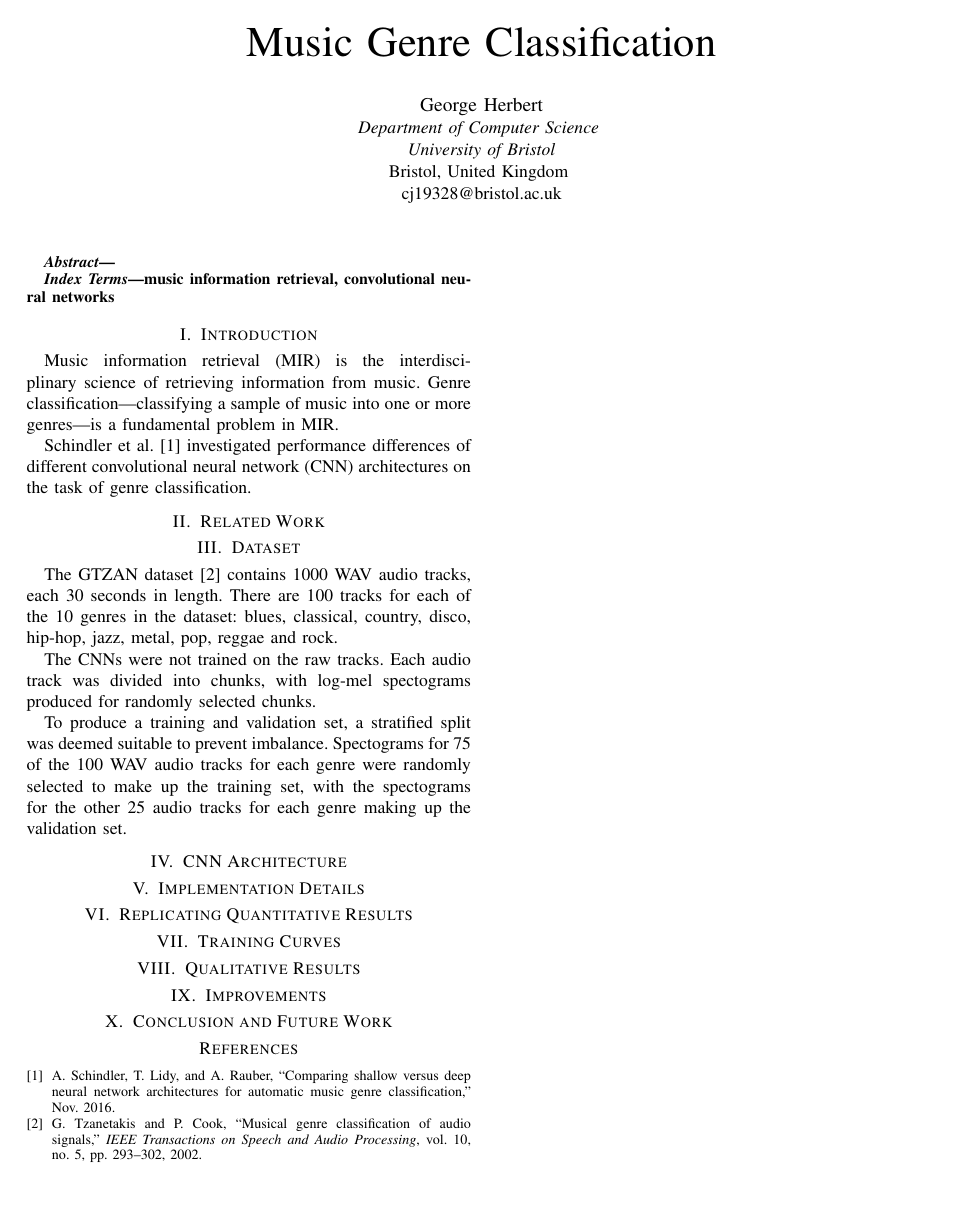
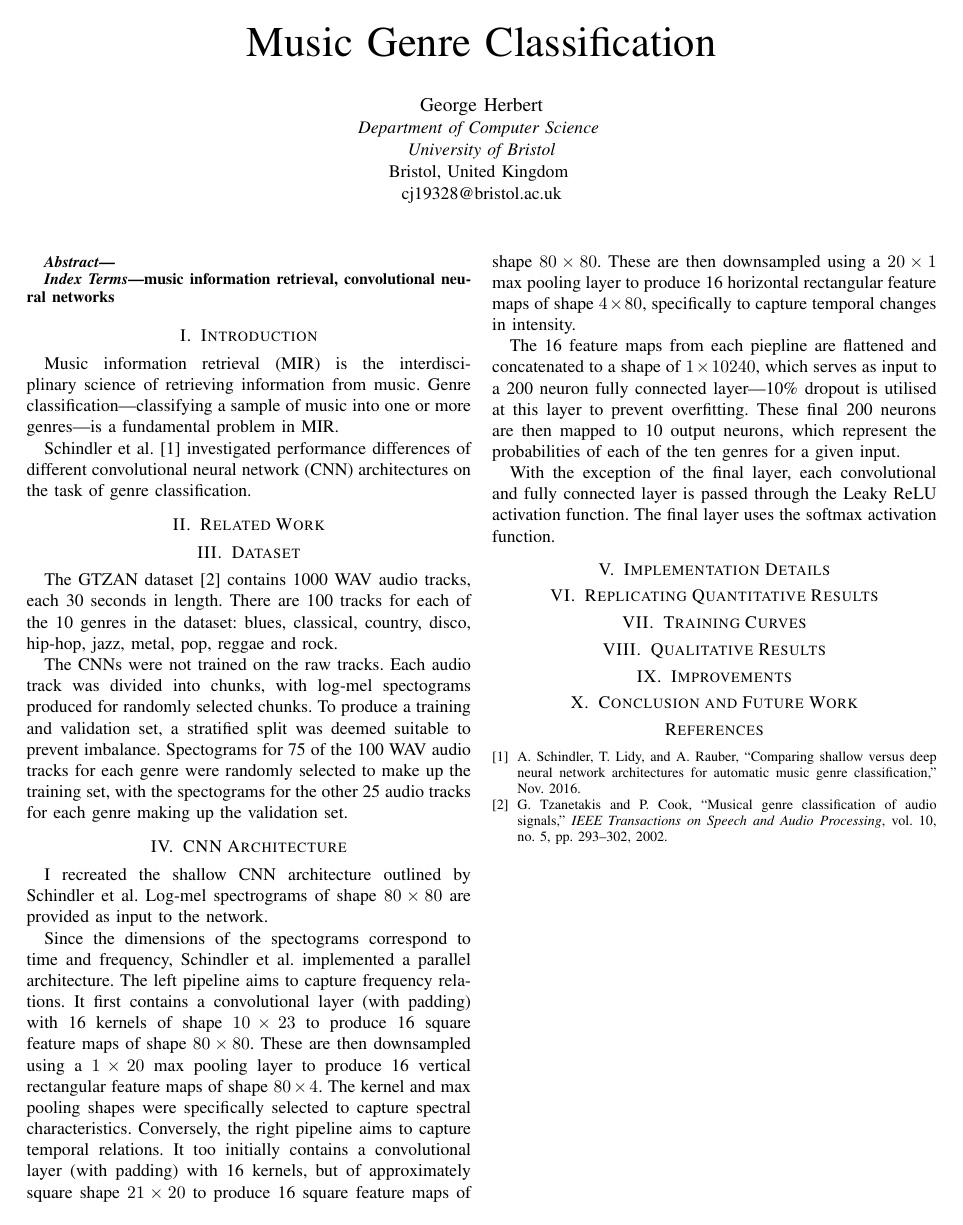
Before and after one commit to georgeherbert/music-genre-classification, a LaTeX paper (report/report.tex): the whole page. Compiled offline with pdfLaTeX; a missing font is replaced by an installed copy or a similar font; a LaTeX package or settings file that is missing is left out.

Commit message:
Included section on the CNN architecture

```diff
--- a/report/report.tex
+++ b/report/report.tex
@@ -44,11 +44,28 @@ There are 100 tracks for each of the 10 genres in the dataset: blues, classical,
 
 The CNNs were not trained on the raw tracks.
 Each audio track was divided into chunks, with log-mel spectograms produced for randomly selected chunks.
-
 To produce a training and validation set, a stratified split was deemed suitable to prevent imbalance.
 Spectograms for 75 of the 100 WAV audio tracks for each genre were randomly selected to make up the training set, with the spectograms for the other 25 audio tracks for each genre making up the validation set.
 
 \section{CNN Architecture}
+
+I recreated the shallow CNN architecture outlined by Schindler et al.
+Log-mel spectrograms of shape $80\times80$ are provided as input to the network.
+
+Since the dimensions of the spectograms correspond to time and frequency, Schindler et al. implemented a parallel architecture.
+The left pipeline aims to capture frequency relations.
+It first contains a convolutional layer (with padding) with 16 kernels of shape $10\times23$ to produce 16 square feature maps of shape $80\times80$.
+These are then downsampled using a $1\times20$ max pooling layer to produce 16 vertical rectangular feature maps of shape $80\times4$.
+The kernel and max pooling shapes were specifically selected to capture spectral characteristics.
+Conversely, the right pipeline aims to capture temporal relations.
+It too initially contains a convolutional layer (with padding) with 16 kernels, but of approximately square shape $21\times20$ to produce 16 square feature maps of shape $80\times80$.
+These are then downsampled using a $20\times1$ max pooling layer to produce 16 horizontal rectangular feature maps of shape $4\times80$, specifically to capture temporal changes in intensity.
+
+The 16 feature maps from each piepline are flattened and concatenated to a shape of $1\times10240$, which serves as input to a 200 neuron fully connected layer---10\% dropout is utilised at this layer to prevent overfitting.
+These final 200 neurons are then mapped to 10 output neurons, which represent the probabilities of each of the ten genres for a given input.
+
+With the exception of the final layer, each convolutional and fully connected layer is passed through the Leaky ReLU activation function.
+The final layer uses the softmax activation function.
 
 \section{Implementation Details}
 
```
Also changed, not shown: report/report.pdf.
